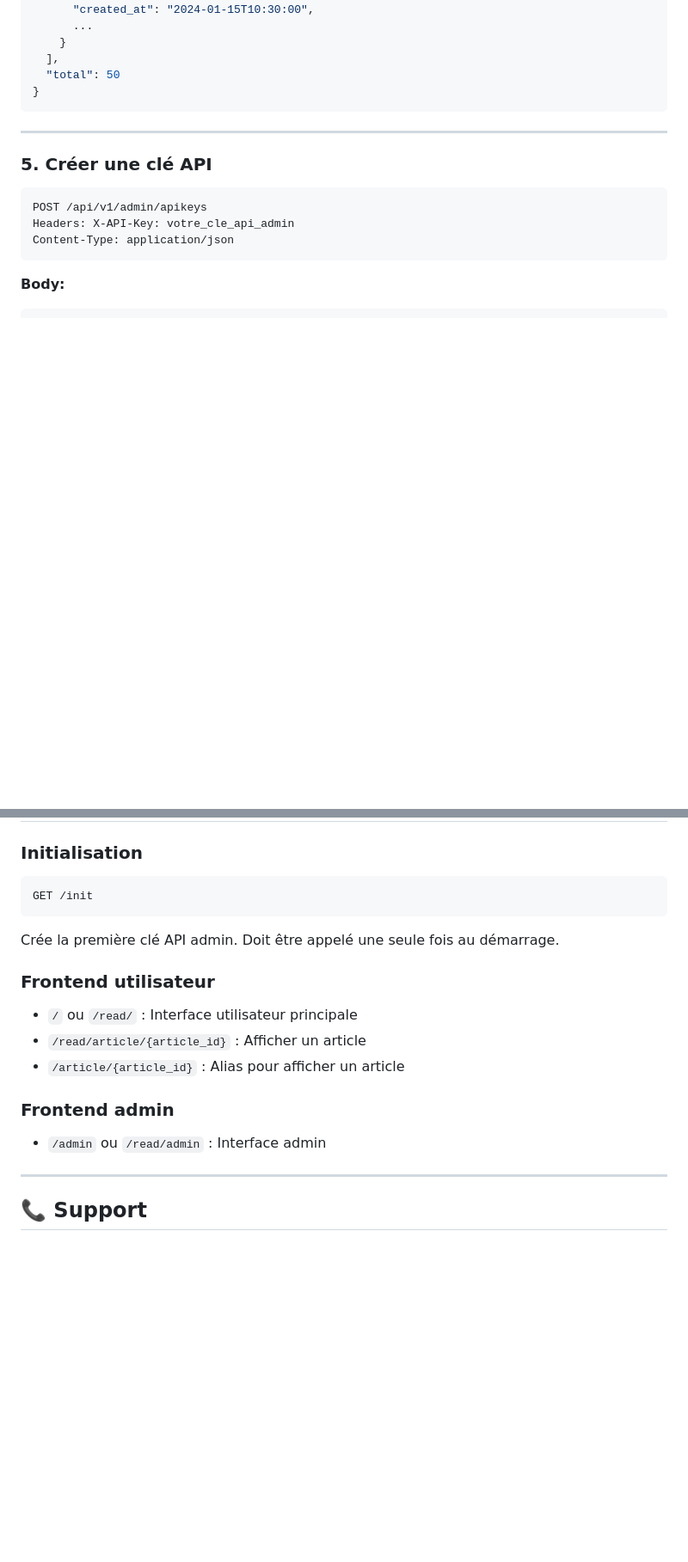
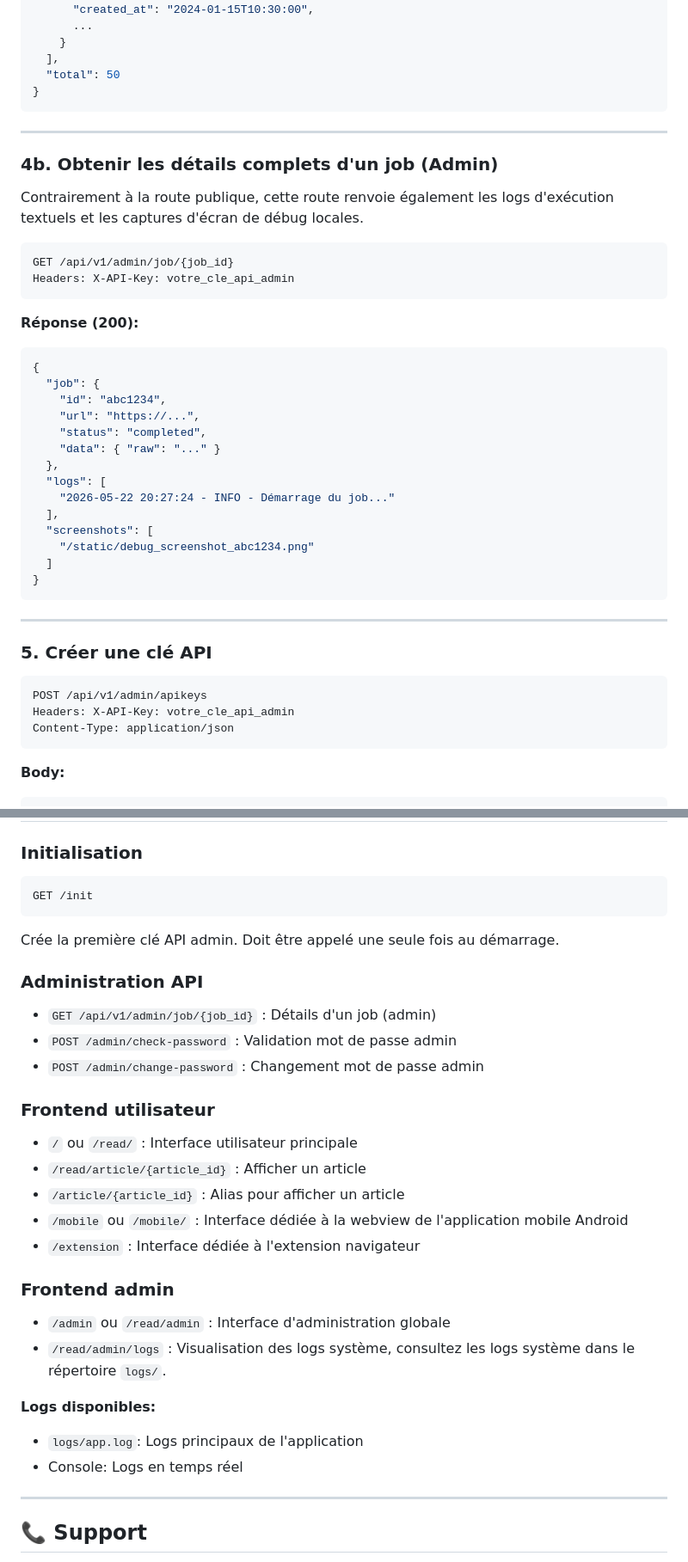
Before and after one commit to muarf/read-scraper-api, a Markdown page: API_DOCUMENTATION.md, 2 parts joined by grey strips. Shown at 86% size. Rendered like a GitHub page; blank space fills up the shorter version.

````diff
--- a/API_DOCUMENTATION.md
+++ b/API_DOCUMENTATION.md
@@ -461,6 +492,35 @@ Headers: X-API-Key: votre_cle_api_admin
 
 ---
 
+### 4b. Obtenir les détails complets d'un job (Admin)
+
+Contrairement à la route publique, cette route renvoie également les logs d'exécution textuels et les captures d'écran de débug locales.
+
+```http
+GET /api/v1/admin/job/{job_id}
+Headers: X-API-Key: votre_cle_api_admin
+```
+
+**Réponse (200):**
+```json
+{
+  "job": {
+    "id": "abc1234",
+    "url": "https://...",
+    "status": "completed",
+    "data": { "raw": "..." }
+  },
+  "logs": [
+    "2026-05-22 20:27:24 - INFO - Démarrage du job..."
+  ],
+  "screenshots": [
+    "/static/debug_screenshot_abc1234.png"
+  ]
+}
+```
+
+---
+
 ### 5. Créer une clé API
 
 ```http
@@ -793,15 +884,27 @@ GET /init
 
 Crée la première clé API admin. Doit être appelé une seule fois au démarrage.
 
+### Administration API
+- `GET /api/v1/admin/job/{job_id}` : Détails d'un job (admin)
+- `POST /admin/check-password` : Validation mot de passe admin
+- `POST /admin/change-password` : Changement mot de passe admin
+
 ### Frontend utilisateur
 
 - `/` ou `/read/` : Interface utilisateur principale
 - `/read/article/{article_id}` : Afficher un article
 - `/article/{article_id}` : Alias pour afficher un article
+- `/mobile` ou `/mobile/` : Interface dédiée à la webview de l'application mobile Android
+- `/extension` : Interface dédiée à l'extension navigateur
 
 ### Frontend admin
 
-- `/admin` ou `/read/admin` : Interface admin
+- `/admin` ou `/read/admin` : Interface d'administration globale
+- `/read/admin/logs` : Visualisation des logs système, consultez les logs système dans le répertoire `logs/`.
+
+**Logs disponibles:**
+- `logs/app.log`: Logs principaux de l'application
+- Console: Logs en temps réel
 
 ---
 
````
Also changed, not shown: other parts of API_DOCUMENTATION.md (+63 -1 lines).
